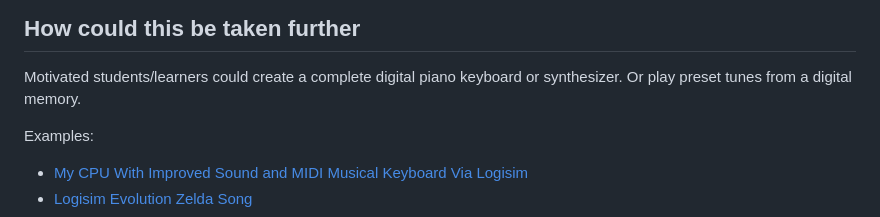
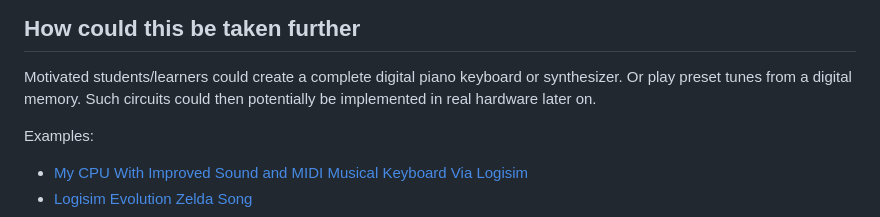
Before and after one commit to mhamilt/teaching-programming-music-with-code, a Markdown page: resources/logisim-sound-examples/README.md, the part around the change. GitHub-like rendering.

```diff
--- a/resources/logisim-sound-examples/README.md
+++ b/resources/logisim-sound-examples/README.md
@@ -45,6 +45,7 @@ It can also be used in music teaching to explain how notes relate to frequencies
 ## How could this be taken further
 
 Motivated students/learners could create a complete digital piano keyboard or synthesizer. Or play preset tunes from a digital memory.
+Such circuits could then potentially be implemented in real hardware later on.
 
 Examples:
 * [My CPU With Improved Sound and MIDI Musical Keyboard Via Logisim](https://www.youtube.com/watch?v=_VW074myq44)
```
